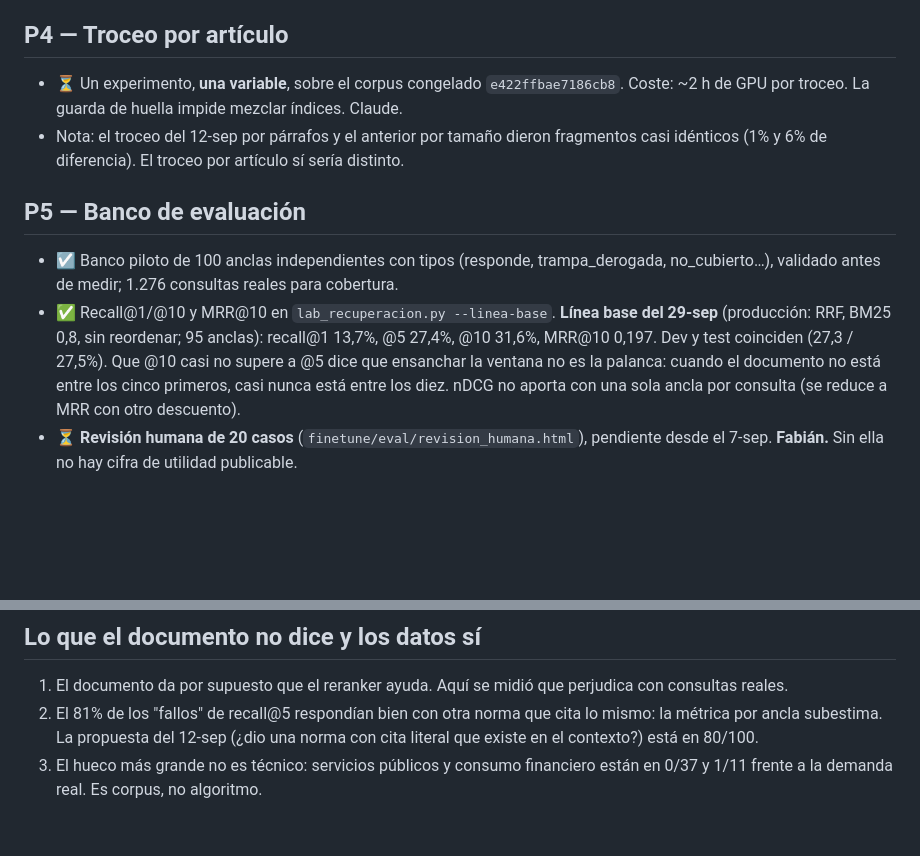
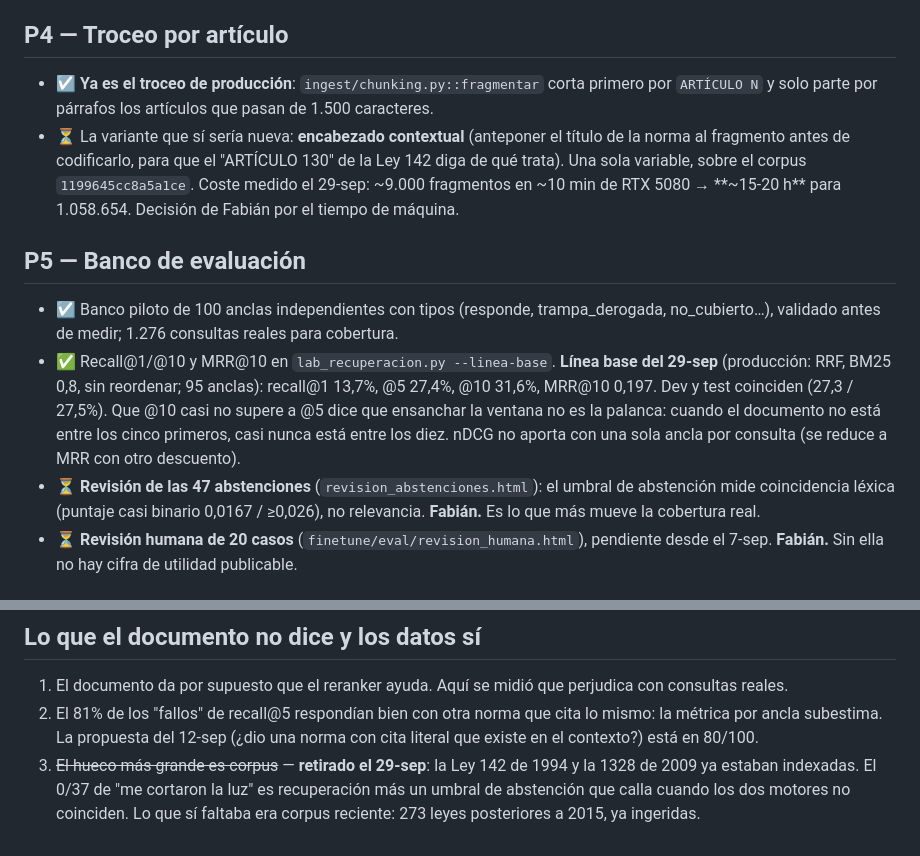
Before and after one commit to fabiangulla-pixel/aliado-libre, a Markdown page: docs/RECOMENDACIONES_TRIAGE.md, 2 parts joined by grey strips. Rendered like a GitHub page; blank space fills up the shorter version.

Commit message:
Triaje: el troceo por articulo ya es el de produccion; hueco de corpus retirado
Co-Authored-By: Claude Opus 5.5 <noreply@anthropic.com>

```diff
--- a/docs/RECOMENDACIONES_TRIAGE.md
+++ b/docs/RECOMENDACIONES_TRIAGE.md
@@ -43,10 +43,13 @@ hicieron, y alguna se probó y **empeoraba** el resultado. Cuatro estados:
 
 ## P4 — Troceo por artículo
 
-- ⏳ Un experimento, **una variable**, sobre el corpus congelado `e422ffbae7186cb8`.
-  Coste: ~2 h de GPU por troceo. La guarda de huella impide mezclar índices. Claude.
-- Nota: el troceo del 12-sep por párrafos y el anterior por tamaño dieron fragmentos
-  casi idénticos (1% y 6% de diferencia). El troceo por artículo sí sería distinto.
+- ☑ **Ya es el troceo de producción**: `ingest/chunking.py::fragmentar` corta primero
+  por `ARTÍCULO N` y solo parte por párrafos los artículos que pasan de 1.500 caracteres.
+- ⏳ La variante que sí sería nueva: **encabezado contextual** (anteponer el título de la
+  norma al fragmento antes de codificarlo, para que el "ARTÍCULO 130" de la Ley 142 diga
+  de qué trata). Una sola variable, sobre el corpus `1199645cc8a5a1ce`. Coste medido el
+  29-sep: ~9.000 fragmentos en ~10 min de RTX 5080 → **~15-20 h** para 1.058.654.
+  Decisión de Fabián por el tiempo de máquina.
 
 ## P5 — Banco de evaluación
 
@@ -58,6 +61,9 @@ hicieron, y alguna se probó y **empeoraba** el resultado. Cuatro estados:
   Que @10 casi no supere a @5 dice que ensanchar la ventana no es la palanca: cuando
   el documento no está entre los cinco primeros, casi nunca está entre los diez.
   nDCG no aporta con una sola ancla por consulta (se reduce a MRR con otro descuento).
+- ⏳ **Revisión de las 47 abstenciones** (`revision_abstenciones.html`): el umbral de
+  abstención mide coincidencia léxica (puntaje casi binario 0,0167 / ≥0,026), no
+  relevancia. **Fabián.** Es lo que más mueve la cobertura real.
 - ⏳ **Revisión humana de 20 casos** (`finetune/eval/revision_humana.html`), pendiente
   desde el 7-sep. **Fabián.** Sin ella no hay cifra de utilidad publicable.
 
@@ -118,5 +124,7 @@ hicieron, y alguna se probó y **empeoraba** el resultado. Cuatro estados:
 2. El 81% de los "fallos" de recall@5 respondían bien con otra norma que cita lo mismo:
    la métrica por ancla subestima. La propuesta del 12-sep (¿dio una norma con cita
    literal que existe en el contexto?) está en 80/100.
-3. El hueco más grande no es técnico: servicios públicos y consumo financiero están en
-   0/37 y 1/11 frente a la demanda real. Es corpus, no algoritmo.
+3. ~~El hueco más grande es corpus~~ — **retirado el 29-sep**: la Ley 142 de 1994 y la
+   1328 de 2009 ya estaban indexadas. El 0/37 de "me cortaron la luz" es recuperación
+   más un umbral de abstención que calla cuando los dos motores no coinciden. Lo que sí
+   faltaba era corpus reciente: 273 leyes posteriores a 2015, ya ingeridas.
```
